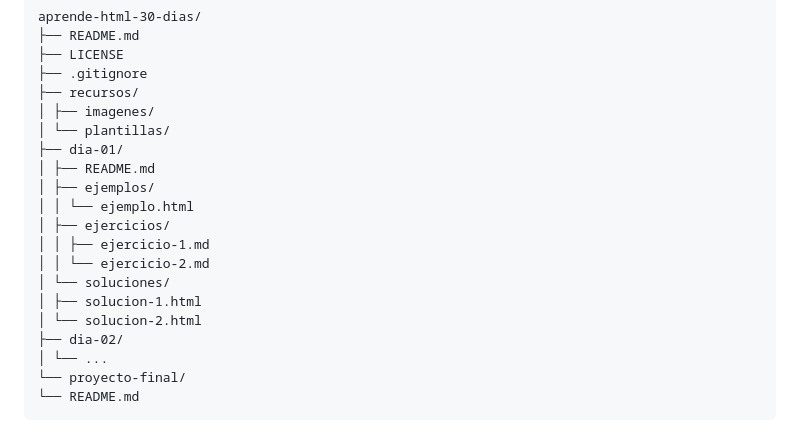
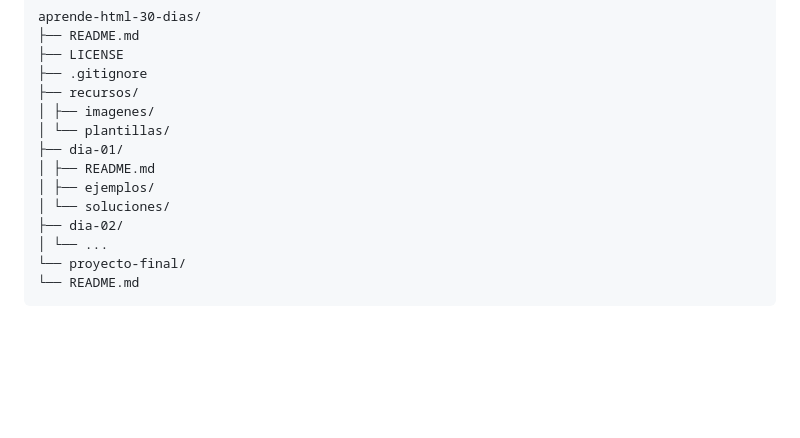
Before and after one commit to tecxion/Curso-html-css, a Markdown page: README.md, the part around the change. GitHub-like rendering; blank space fills up the shorter version.

Commit message:
actualización readme

```diff
--- a/README.md
+++ b/README.md
@@ -101,13 +101,7 @@ aprende-html-30-dias/
 ├── dia-01/
 │ ├── README.md
 │ ├── ejemplos/
-│ │ └── ejemplo.html
-│ ├── ejercicios/
-│ │ ├── ejercicio-1.md
-│ │ └── ejercicio-2.md
 │ └── soluciones/
-│ ├── solucion-1.html
-│ └── solucion-2.html
 ├── dia-02/
 │ └── ...
 └── proyecto-final/
```
